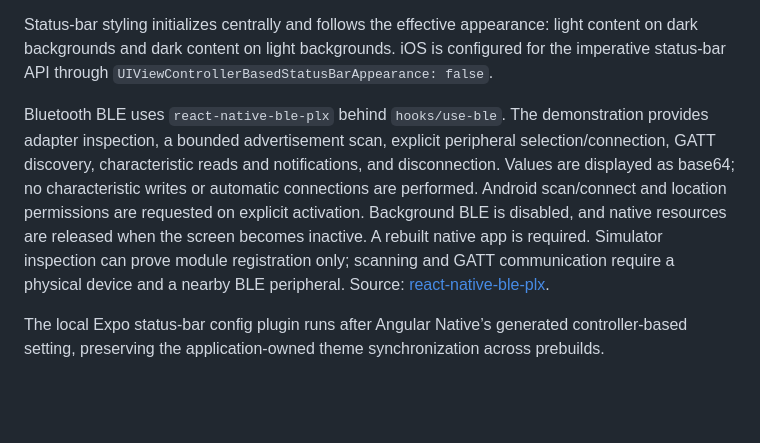
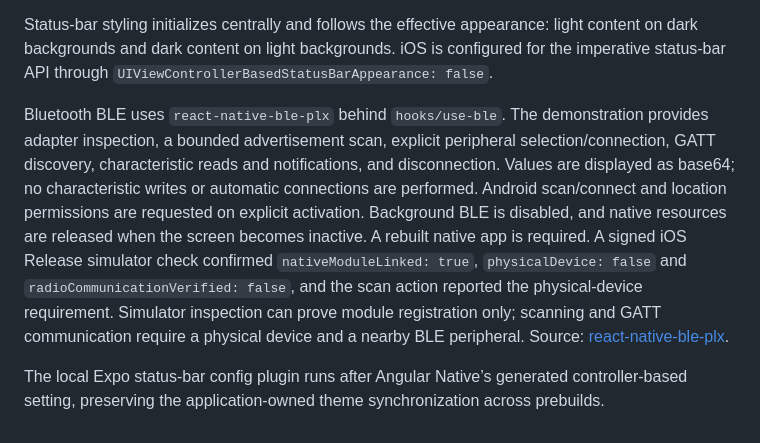
Before and after one commit to bhrenno2000/app-starter-angular-native, a Markdown page: README.md, the part around the change. Drawn GitHub-style; blank space fills up the shorter version.

Commit message:
docs: record BLE simulator verification

```diff
--- a/README.md
+++ b/README.md
@@ -128,6 +128,6 @@ The Motion & layout category animates translation and opacity through React Nati
 
 Status-bar styling initializes centrally and follows the effective appearance: light content on dark backgrounds and dark content on light backgrounds. iOS is configured for the imperative status-bar API through `UIViewControllerBasedStatusBarAppearance: false`.
 
-Bluetooth BLE uses `react-native-ble-plx` behind `hooks/use-ble`. The demonstration provides adapter inspection, a bounded advertisement scan, explicit peripheral selection/connection, GATT discovery, characteristic reads and notifications, and disconnection. Values are displayed as base64; no characteristic writes or automatic connections are performed. Android scan/connect and location permissions are requested on explicit activation. Background BLE is disabled, and native resources are released when the screen becomes inactive. A rebuilt native app is required. Simulator inspection can prove module registration only; scanning and GATT communication require a physical device and a nearby BLE peripheral. Source: [react-native-ble-plx](https://github.com/dotintent/react-native-ble-plx).
+Bluetooth BLE uses `react-native-ble-plx` behind `hooks/use-ble`. The demonstration provides adapter inspection, a bounded advertisement scan, explicit peripheral selection/connection, GATT discovery, characteristic reads and notifications, and disconnection. Values are displayed as base64; no characteristic writes or automatic connections are performed. Android scan/connect and location permissions are requested on explicit activation. Background BLE is disabled, and native resources are released when the screen becomes inactive. A rebuilt native app is required. A signed iOS Release simulator check confirmed `nativeModuleLinked: true`, `physicalDevice: false` and `radioCommunicationVerified: false`, and the scan action reported the physical-device requirement. Simulator inspection can prove module registration only; scanning and GATT communication require a physical device and a nearby BLE peripheral. Source: [react-native-ble-plx](https://github.com/dotintent/react-native-ble-plx).
 
 The local Expo status-bar config plugin runs after Angular Native’s generated controller-based setting, preserving the application-owned theme synchronization across prebuilds.
```
